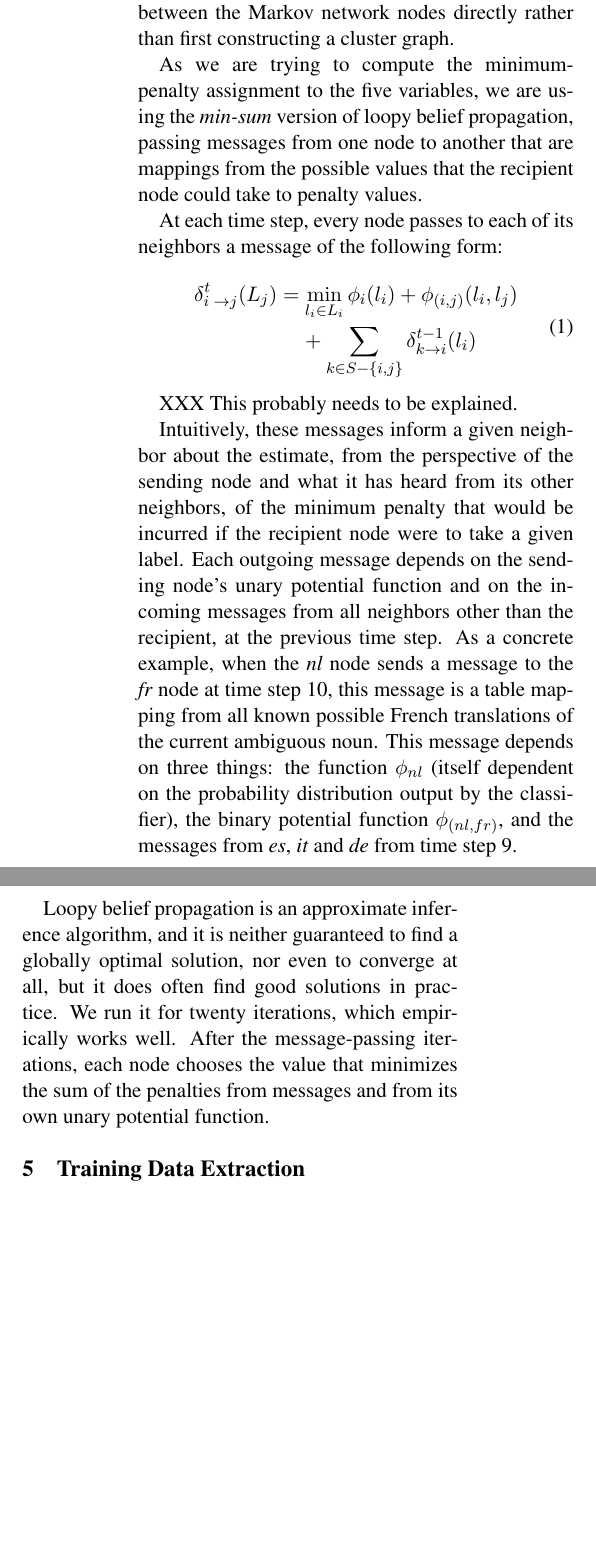
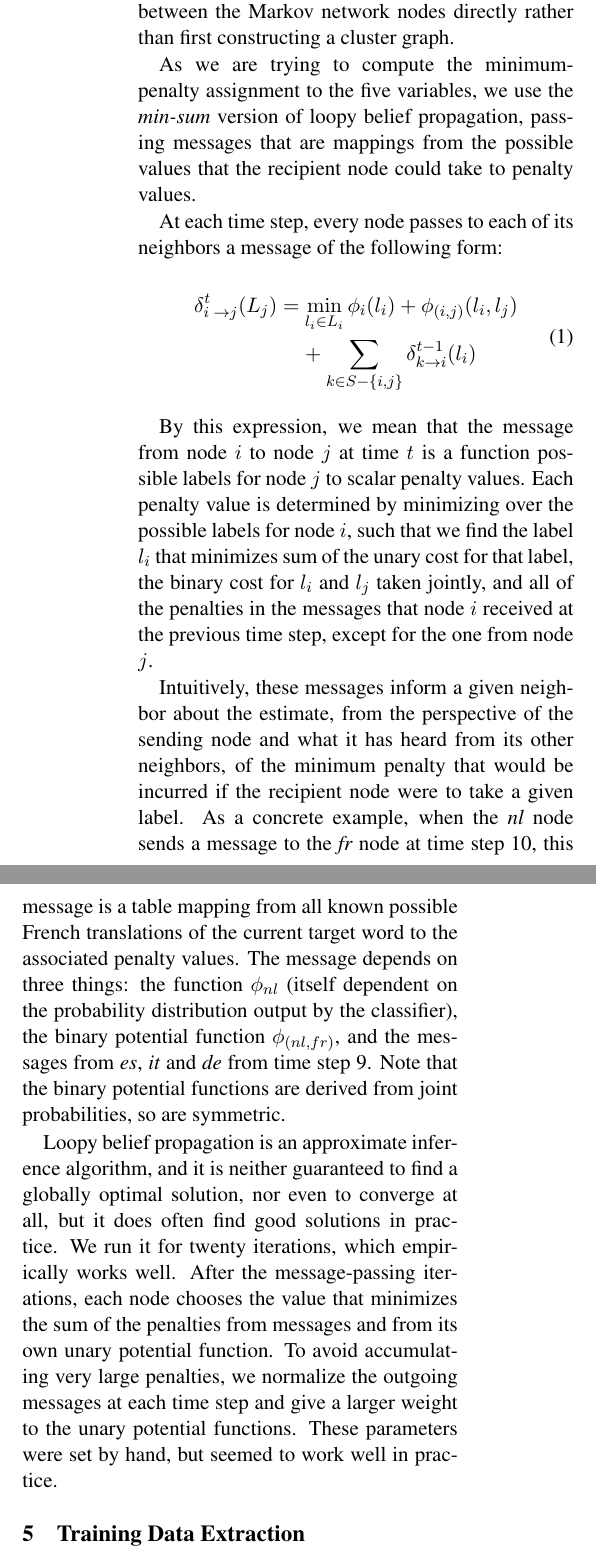
Before and after one commit to hltdi/semeval2013, a LaTeX paper (paper/semeval2013.tex): two parts of the columns of page 4 of 7, joined at a grey line, cut so that both start at the same text, the shorter picture padded with empty space. Compiled offline with pdfLaTeX.

Commit message:
some more writing about mrfs

```diff
--- a/paper/semeval2013.tex
+++ b/paper/semeval2013.tex
@@ -296,9 +296,9 @@ belief propagation; we use the formulation described in section XXX of
 nodes directly rather than first constructing a cluster graph.
 
 As we are trying to compute the minimum-penalty assignment to the five
-variables, we are using the \emph{min-sum} version of loopy belief propagation,
-passing messages from one node to another that are mappings from the possible
-values that the recipient node could take to penalty values.
+variables, we use the \emph{min-sum} version of loopy belief propagation,
+passing messages that are mappings from the possible values that the recipient
+node could take to penalty values.
 
 At each time step, every node passes to each of its neighbors a message of the
 following form:
@@ -312,27 +312,36 @@ following form:
   \delta_{k \rightarrow i}^{t-1} (l_i)
 \end{dmath}
 
-XXX This probably needs to be explained.
+By this expression, we mean that the message from node $i$ to node $j$ at time
+$t$ is a function possible labels for node $j$ to scalar penalty values. Each
+penalty value is determined by minimizing over the possible labels for node
+$i$, such that we find the label $l_i$ that minimizes sum of the unary cost for
+that label, the binary cost for $l_i$ and $l_j$ taken jointly, and all of the
+penalties in the messages that node $i$ received at the previous time step,
+except for the one from node $j$.
 
 Intuitively, these messages inform a given neighbor about the estimate, from
 the perspective of the sending node and what it has heard from its other
 neighbors, of the minimum penalty that would be incurred if the recipient node
-were to take a given label. Each outgoing message depends on the sending node's
-unary potential function and on the incoming messages from all neighbors other
-than the recipient, at the previous time step. As a concrete example, when the
-\emph{nl} node sends a message to the \emph{fr} node at time step 10, this
-message is a table mapping from all known possible French translations of
-the current ambiguous noun. This message depends on three things: the function
-$\phi_{nl}$ (itself dependent on the probability distribution output by the
-classifier), the binary potential function $\phi_{(nl,fr)}$, and the messages
-from \emph{es}, \emph{it} and \emph{de} from time step 9.
+were to take a given label. As a concrete example, when the \emph{nl} node
+sends a message to the \emph{fr} node at time step 10, this message is a table
+mapping from all known possible French translations of the current target word
+to the associated penalty values. The message depends on three things: the
+function $\phi_{nl}$ (itself dependent on the probability distribution output
+by the classifier), the binary potential function $\phi_{(nl,fr)}$, and the
+messages from \emph{es}, \emph{it} and \emph{de} from time step 9.  Note that
+the binary potential functions are derived from joint probabilities, so are
+symmetric.
 
 Loopy belief propagation is an approximate inference algorithm, and it is
 neither guaranteed to find a globally optimal solution, nor even to converge at
 all, but it does often find good solutions in practice. We run it for twenty
 iterations, which empirically works well. After the message-passing iterations,
 each node chooses the value that minimizes the sum of the penalties from
-messages and from its own unary potential function.
+messages and from its own unary potential function. To avoid accumulating very
+large penalties, we normalize the outgoing messages at each time step and give
+a larger weight to the unary potential functions. These parameters were set by
+hand, but seemed to work well in practice.
 
 \section{Training Data Extraction}
 \label{extraction}
```
Also changed, not shown: paper/semeval2013.bib (+1 -1 lines), paper/semeval2013.tex (4 more changed lines).
